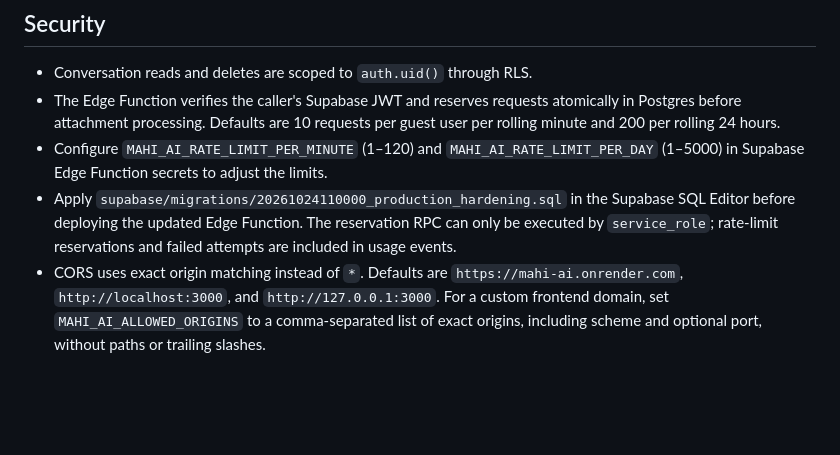
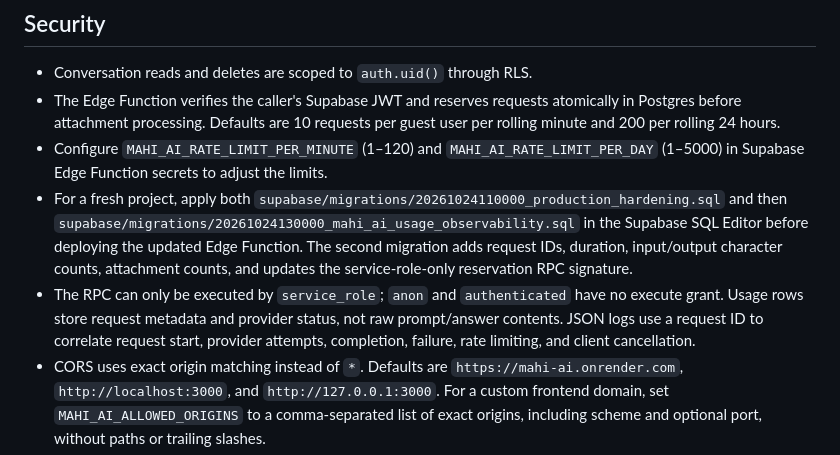
Before and after one commit to mahimahfud-ui/Mahi-AI, a Markdown page: README.md, the part around the change. Drawn GitHub-style; blank space fills up the shorter version.

Commit message:
Document both backend migrations and request observability

```diff
--- a/README.md
+++ b/README.md
@@ -72,7 +72,8 @@ The router is best-effort: it fully buffers each provider response and then fall
 - Conversation reads and deletes are scoped to `auth.uid()` through RLS.
 - The Edge Function verifies the caller's Supabase JWT and reserves requests atomically in Postgres before attachment processing. Defaults are 10 requests per guest user per rolling minute and 200 per rolling 24 hours.
 - Configure `MAHI_AI_RATE_LIMIT_PER_MINUTE` (1–120) and `MAHI_AI_RATE_LIMIT_PER_DAY` (1–5000) in Supabase Edge Function secrets to adjust the limits.
-- Apply `supabase/migrations/20261024110000_production_hardening.sql` in the Supabase SQL Editor before deploying the updated Edge Function. The reservation RPC can only be executed by `service_role`; rate-limit reservations and failed attempts are included in usage events.
+- For a fresh project, apply both `supabase/migrations/20261024110000_production_hardening.sql` and then `supabase/migrations/20261024130000_mahi_ai_usage_observability.sql` in the Supabase SQL Editor before deploying the updated Edge Function. The second migration adds request IDs, duration, input/output character counts, attachment counts, and updates the service-role-only reservation RPC signature.
+- The RPC can only be executed by `service_role`; `anon` and `authenticated` have no execute grant. Usage rows store request metadata and provider status, not raw prompt/answer contents. JSON logs use a request ID to correlate request start, provider attempts, completion, failure, rate limiting, and client cancellation.
 - CORS uses exact origin matching instead of `*`. Defaults are `https://mahi-ai.onrender.com`, `http://localhost:3000`, and `http://127.0.0.1:3000`. For a custom frontend domain, set `MAHI_AI_ALLOWED_ORIGINS` to a comma-separated list of exact origins, including scheme and optional port, without paths or trailing slashes.
 - Provider keys remain in Supabase Edge Function secrets and must never be placed in GitHub or browser files.
 - Provider latency and reliability scores guide routing only within a warm Edge Function isolate and reset after a cold start. Paid fallback eligibility remains controlled by the existing opt-in flags.
```
